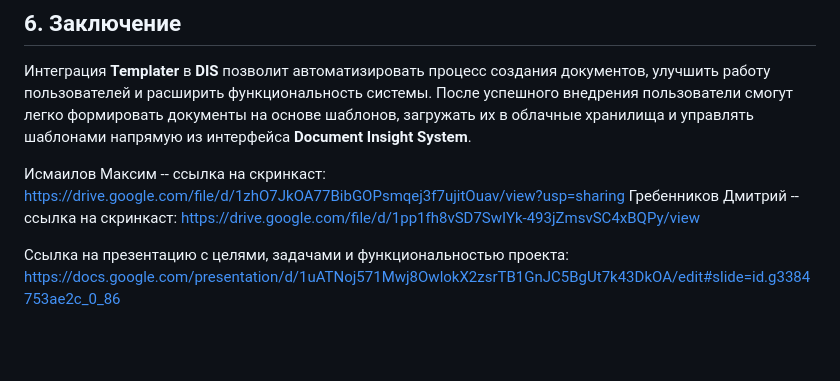
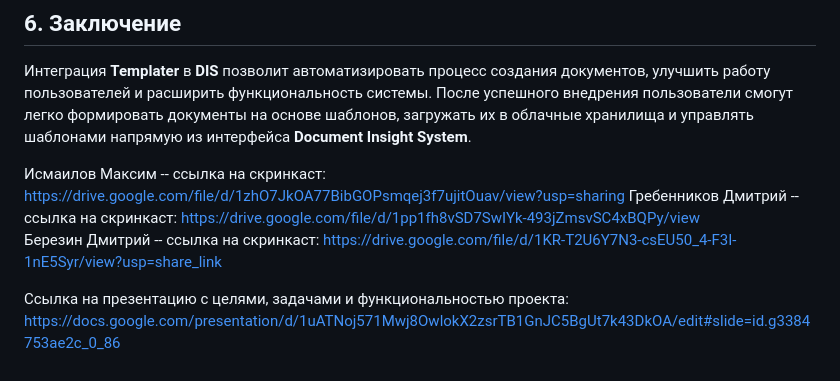
Before and after one commit to moevm/document_insight_system, a Markdown page: reports.md, the part around the change. Rendered like a GitHub page; blank space fills up the shorter version.

Commit message:
Добавление ссылки на скринкаст Березин Дмитрий
close #630

```diff
--- a/reports.md
+++ b/reports.md
@@ -79,6 +79,7 @@
 
 Исмаилов Максим -- ссылка на скринкаст: https://drive.google.com/file/d/1zhO7JkOA77BibGOPsmqej3f7ujitOuav/view?usp=sharing
 Гребенников Дмитрий -- ссылка на скринкаст: https://drive.google.com/file/d/1pp1fh8vSD7SwIYk-493jZmsvSC4xBQPy/view
+Березин Дмитрий -- ссылка на скринкаст: https://drive.google.com/file/d/1KR-T2U6Y7N3-csEU50_4-F3I-1nE5Syr/view?usp=share_link
 
 
 Ссылка на презентацию с целями, задачами и функциональностью проекта: https://docs.google.com/presentation/d/1uATNoj571Mwj8OwlokX2zsrTB1GnJC5BgUt7k43DkOA/edit#slide=id.g3384753ae2c_0_86
```
